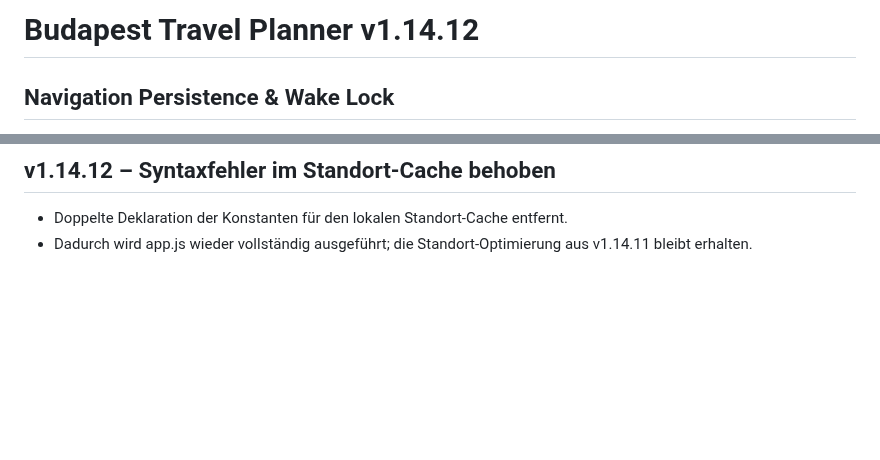
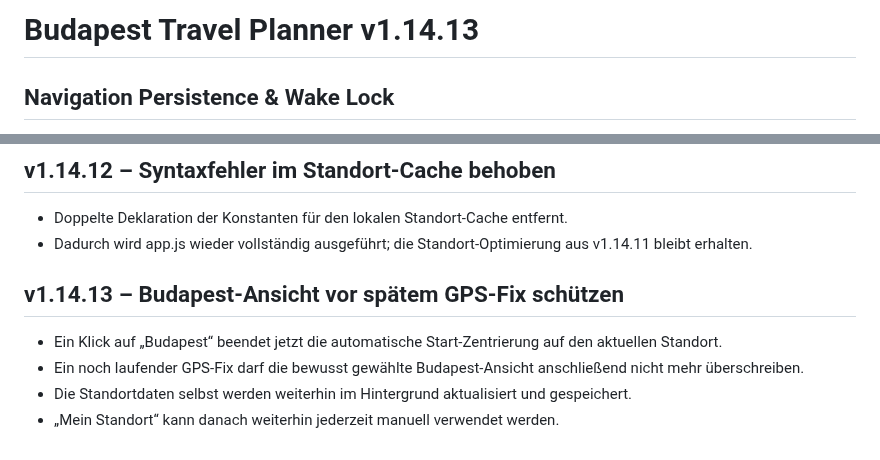
Before and after one commit to Tbischoff/Budapest_10_2026, a Markdown page: README.md, 2 parts joined by grey strips. GitHub-like rendering; blank space fills up the shorter version.

Commit message:
v1.14.13 Budapest-Fix dokumentieren

```diff
--- a/README.md
+++ b/README.md
@@ -1,4 +1,4 @@
-# Budapest Travel Planner v1.14.12
+# Budapest Travel Planner v1.14.13
 
 ## Navigation Persistence & Wake Lock
 
@@ -279,3 +279,10 @@ Die Navigation arbeitet die kombinierte Tagesreihenfolge aus Orten und Aktivitä
 ## v1.14.12 – Syntaxfehler im Standort-Cache behoben
 - Doppelte Deklaration der Konstanten für den lokalen Standort-Cache entfernt.
 - Dadurch wird app.js wieder vollständig ausgeführt; die Standort-Optimierung aus v1.14.11 bleibt erhalten.
+
+
+## v1.14.13 – Budapest-Ansicht vor spätem GPS-Fix schützen
+- Ein Klick auf „Budapest“ beendet jetzt die automatische Start-Zentrierung auf den aktuellen Standort.
+- Ein noch laufender GPS-Fix darf die bewusst gewählte Budapest-Ansicht anschließend nicht mehr überschreiben.
+- Die Standortdaten selbst werden weiterhin im Hintergrund aktualisiert und gespeichert.
+- „Mein Standort“ kann danach weiterhin jederzeit manuell verwendet werden.
```
